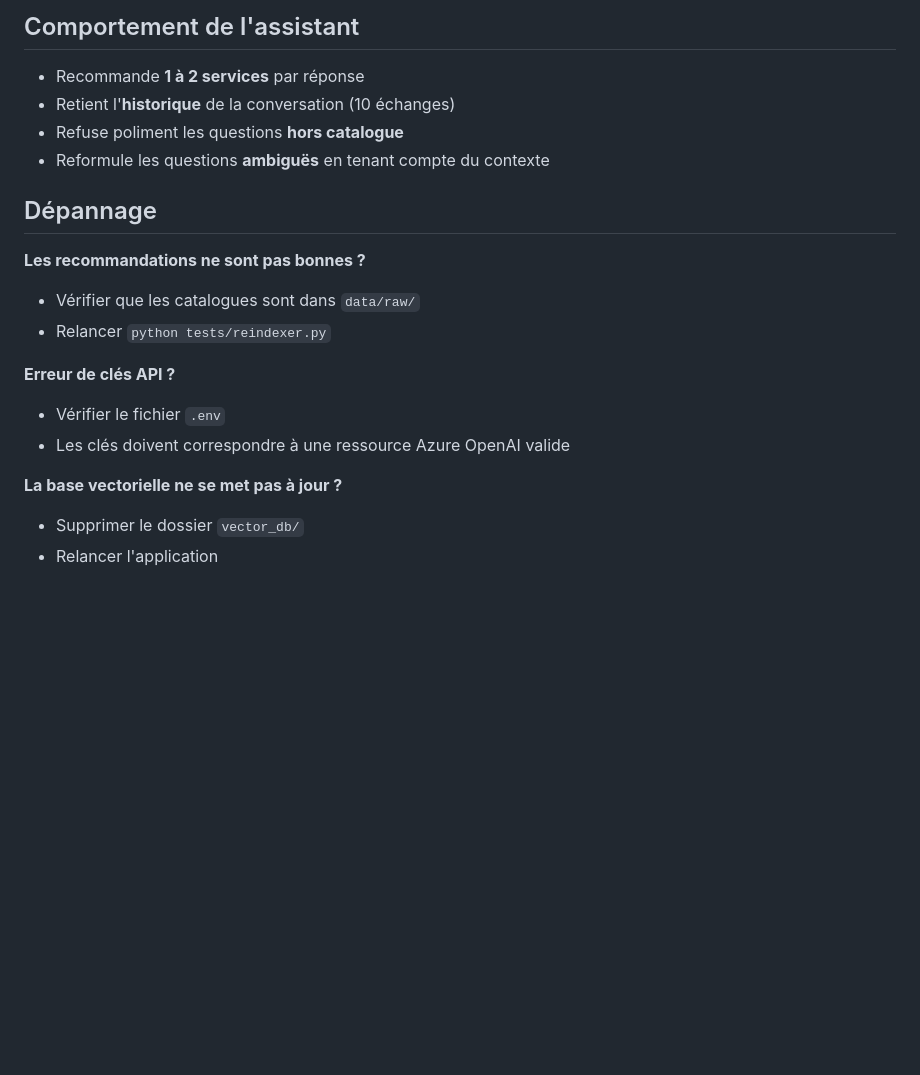
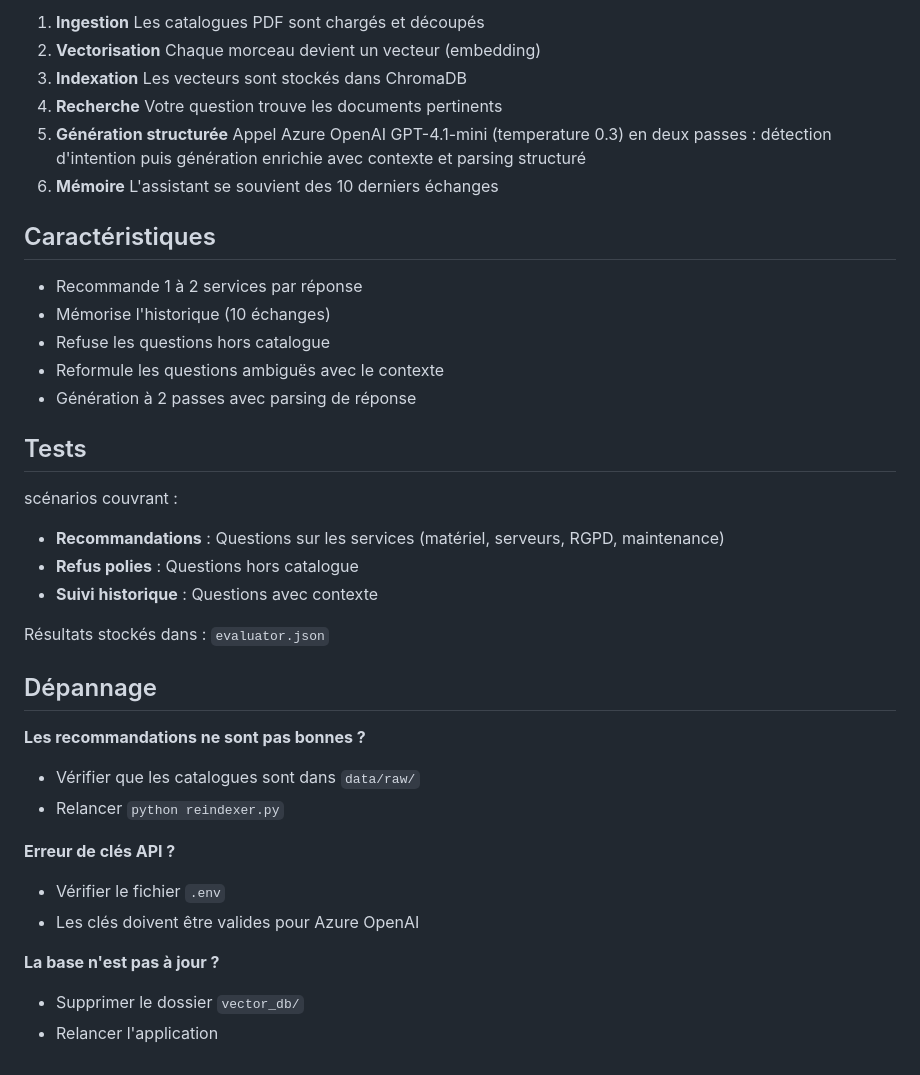
Before and after one commit to P-CIV/rag_assistant, a Markdown page: README.md, the part around one of its changes. Rendered like a GitHub page; blank space fills up the shorter version.

```diff
--- a/README.md
+++ b/README.md
@@ -88,24 +91,42 @@ Voir [scenarios/test_cases.csv](scenarios/test_cases.csv) pour les tests disponi
 
-## Comportement de l'assistant
+1. **Ingestion** Les catalogues PDF sont chargés et découpés
+2. **Vectorisation** Chaque morceau devient un vecteur (embedding)
+3. **Indexation** Les vecteurs sont stockés dans ChromaDB
+4. **Recherche** Votre question trouve les documents pertinents
+5. **Génération structurée** Appel Azure OpenAI GPT-4.1-mini (temperature 0.3) en deux passes : détection d'intention puis génération enrichie avec contexte et parsing structuré
+6. **Mémoire** L'assistant se souvient des 10 derniers échanges
 
-- Recommande **1 à 2 services** par réponse
-- Retient l'**historique** de la conversation (10 échanges)
-- Refuse poliment les questions **hors catalogue**
-- Reformule les questions **ambiguës** en tenant compte du contexte
+## Caractéristiques
+
+- Recommande 1 à 2 services par réponse
+- Mémorise l'historique (10 échanges)
+- Refuse les questions hors catalogue
+- Reformule les questions ambiguës avec le contexte
+- Génération à 2 passes avec parsing de réponse
+
+## Tests
+
+scénarios couvrant :
+
+- **Recommandations** : Questions sur les services (matériel, serveurs, RGPD, maintenance)
+- **Refus polies** : Questions hors catalogue
+- **Suivi historique** : Questions avec contexte
+
+Résultats stockés dans : `evaluator.json`
 
 ## Dépannage
 
 **Les recommandations ne sont pas bonnes ?**
 
 - Vérifier que les catalogues sont dans `data/raw/`
-- Relancer `python tests/reindexer.py`
+- Relancer `python reindexer.py`
 
 **Erreur de clés API ?**
 
 - Vérifier le fichier `.env`
-- Les clés doivent correspondre à une ressource Azure OpenAI valide
+- Les clés doivent être valides pour Azure OpenAI
 
-**La base vectorielle ne se met pas à jour ?**
+**La base n'est pas à jour ?**
 
 - Supprimer le dossier `vector_db/`
 - Relancer l'application
```
Also changed, not shown: other parts of README.md (+39 -36 lines).
